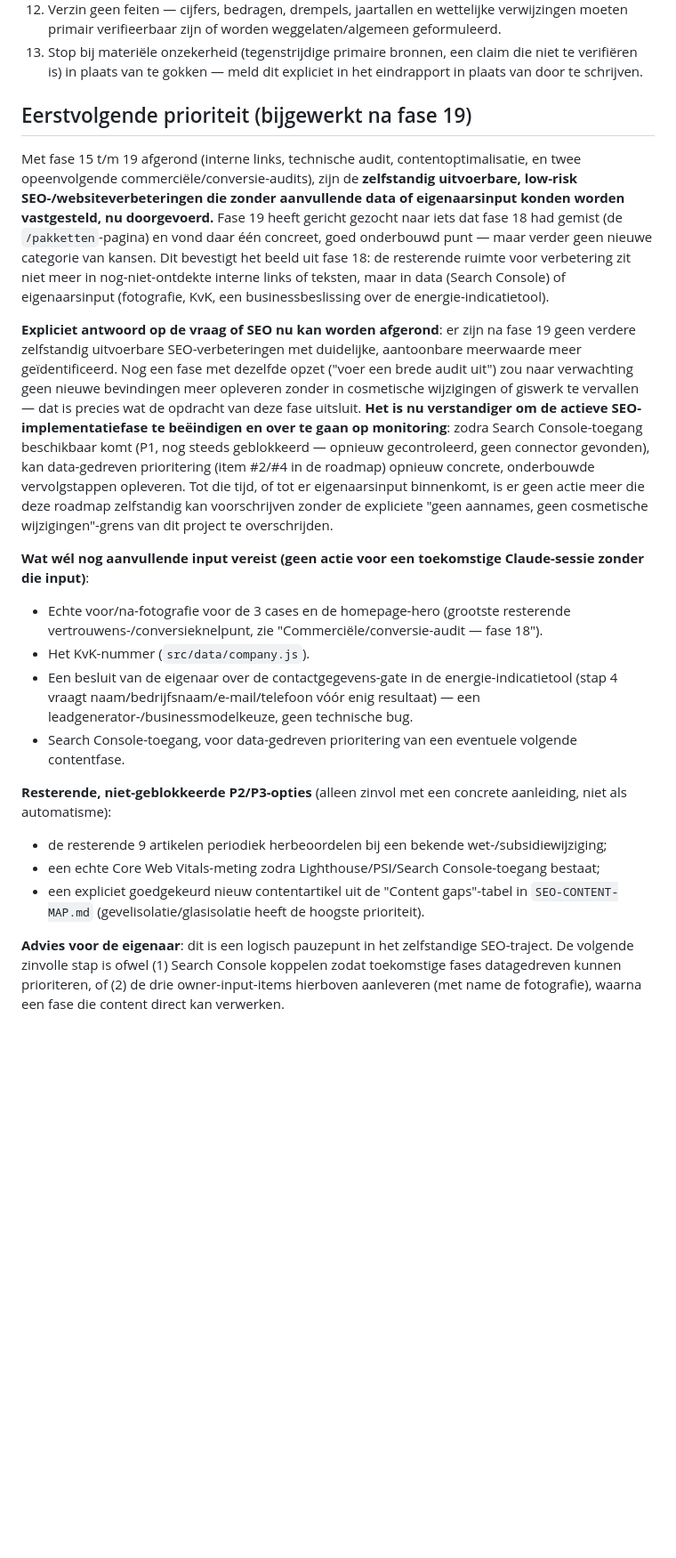
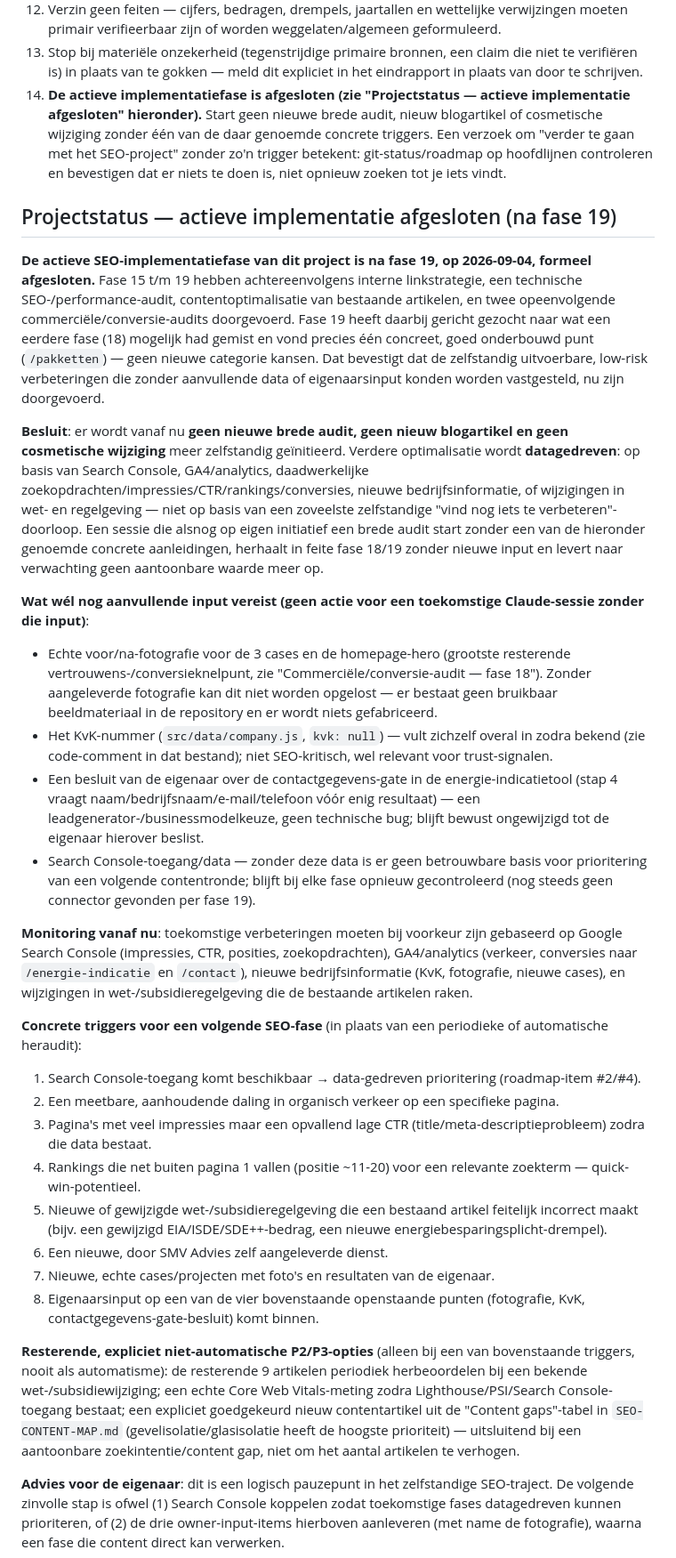
Before and after one commit to richarqq-smv/smv-advies-website, a Markdown page: docs/SEO-ROADMAP.md, the part around one of its changes. Shown at 89% size. Drawn GitHub-style; blank space fills up the shorter version.

Commit message:
docs: formally close active SEO implementation phase
Fase 15-19 completed the identifiable self-executable, low-risk
improvements. Records the closure decision, remaining owner-input
items, and concrete triggers for when a future SEO phase is warranted,
so a session isn't tempted to keep auditing without new input.

```diff
--- a/docs/SEO-ROADMAP.md
+++ b/docs/SEO-ROADMAP.md
@@ -242,22 +244,32 @@ Deze roadmap is nadrukkelijk **niet** een oproep tot eindeloos nieuwe blogartike
 11. Werk dit document (en `SEO-CONTENT-MAP.md`) bij ná iedere afgeronde SEO-fase — nieuw artikel, nieuwe interne link, gewijzigde prioriteit.
 12. Verzin geen feiten — cijfers, bedragen, drempels, jaartallen en wettelijke verwijzingen moeten primair verifieerbaar zijn of worden weggelaten/algemeen geformuleerd.
 13. Stop bij materiële onzekerheid (tegenstrijdige primaire bronnen, een claim die niet te verifiëren is) in plaats van te gokken — meld dit expliciet in het eindrapport in plaats van door te schrijven.
+14. **De actieve implementatiefase is afgesloten (zie "Projectstatus — actieve implementatie afgesloten" hieronder).** Start geen nieuwe brede audit, nieuw blogartikel of cosmetische wijziging zonder één van de daar genoemde concrete triggers. Een verzoek om "verder te gaan met het SEO-project" zonder zo'n trigger betekent: git-status/roadmap op hoofdlijnen controleren en bevestigen dat er niets te doen is, niet opnieuw zoeken tot je iets vindt.
 
-## Eerstvolgende prioriteit (bijgewerkt na fase 19)
+## Projectstatus — actieve implementatie afgesloten (na fase 19)
 
-Met fase 15 t/m 19 afgerond (interne links, technische audit, contentoptimalisatie, en twee opeenvolgende commerciële/conversie-audits), zijn de **zelfstandig uitvoerbare, low-risk SEO-/websiteverbeteringen die zonder aanvullende data of eigenaarsinput konden worden vastgesteld, nu doorgevoerd.** Fase 19 heeft gericht gezocht naar iets dat fase 18 had gemist (de `/pakketten`-pagina) en vond daar één concreet, goed onderbouwd punt — maar verder geen nieuwe categorie van kansen. Dit bevestigt het beeld uit fase 18: de resterende ruimte voor verbetering zit niet meer in nog-niet-ontdekte interne links of teksten, maar in data (Search Console) of eigenaarsinput (fotografie, KvK, een businessbeslissing over de energie-indicatietool).
+**De actieve SEO-implementatiefase van dit project is na fase 19, op 2026-09-04, formeel afgesloten.** Fase 15 t/m 19 hebben achtereenvolgens interne linkstrategie, een technische SEO-/performance-audit, contentoptimalisatie van bestaande artikelen, en twee opeenvolgende commerciële/conversie-audits doorgevoerd. Fase 19 heeft daarbij gericht gezocht naar wat een eerdere fase (18) mogelijk had gemist en vond precies één concreet, goed onderbouwd punt (`/pakketten`) — geen nieuwe categorie kansen. Dat bevestigt dat de zelfstandig uitvoerbare, low-risk verbeteringen die zonder aanvullende data of eigenaarsinput konden worden vastgesteld, nu zijn doorgevoerd.
 
-**Expliciet antwoord op de vraag of SEO nu kan worden afgerond**: er zijn na fase 19 geen verdere zelfstandig uitvoerbare SEO-verbeteringen met duidelijke, aantoonbare meerwaarde meer geïdentificeerd. Nog een fase met dezelfde opzet ("voer een brede audit uit") zou naar verwachting geen nieuwe bevindingen meer opleveren zonder in cosmetische wijzigingen of giswerk te vervallen — dat is precies wat de opdracht van deze fase uitsluit. **Het is nu verstandiger om de actieve SEO-implementatiefase te beëindigen en over te gaan op monitoring**: zodra Search Console-toegang beschikbaar komt (P1, nog steeds geblokkeerd — opnieuw gecontroleerd, geen connector gevonden), kan data-gedreven prioritering (item #2/#4 in de roadmap) opnieuw concrete, onderbouwde vervolgstappen opleveren. Tot die tijd, of tot er eigenaarsinput binnenkomt, is er geen actie meer die deze roadmap zelfstandig kan voorschrijven zonder de expliciete "geen aannames, geen cosmetische wijzigingen"-grens van dit project te overschrijden.
+**Besluit**: er wordt vanaf nu **geen nieuwe brede audit, geen nieuw blogartikel en geen cosmetische wijziging** meer zelfstandig geïnitieerd. Verdere optimalisatie wordt **datagedreven**: op basis van Search Console, GA4/analytics, daadwerkelijke zoekopdrachten/impressies/CTR/rankings/conversies, nieuwe bedrijfsinformatie, of wijzigingen in wet- en regelgeving — niet op basis van een zoveelste zelfstandige "vind nog iets te verbeteren"-doorloop. Een sessie die alsnog op eigen initiatief een brede audit start zonder een van de hieronder genoemde concrete aanleidingen, herhaalt in feite fase 18/19 zonder nieuwe input en levert naar verwachting geen aantoonbare waarde meer op.
 
 **Wat wél nog aanvullende input vereist (geen actie voor een toekomstige Claude-sessie zonder die input)**:
-- Echte voor/na-fotografie voor de 3 cases en de homepage-hero (grootste resterende vertrouwens-/conversieknelpunt, zie "Commerciële/conversie-audit — fase 18").
-- Het KvK-nummer (`src/data/company.js`).
-- Een besluit van de eigenaar over de contactgegevens-gate in de energie-indicatietool (stap 4 vraagt naam/bedrijfsnaam/e-mail/telefoon vóór enig resultaat) — een leadgenerator-/businessmodelkeuze, geen technische bug.
-- Search Console-toegang, voor data-gedreven prioritering van een eventuele volgende contentfase.
+- Echte voor/na-fotografie voor de 3 cases en de homepage-hero (grootste resterende vertrouwens-/conversieknelpunt, zie "Commerciële/conversie-audit — fase 18"). Zonder aangeleverde fotografie kan dit niet worden opgelost — er bestaat geen bruikbaar beeldmateriaal in de repository en er wordt niets gefabriceerd.
+- Het KvK-nummer (`src/data/company.js`, `kvk: null`) — vult zichzelf overal in zodra bekend (zie code-comment in dat bestand); niet SEO-kritisch, wel relevant voor trust-signalen.
+- Een besluit van de eigenaar over de contactgegevens-gate in de energie-indicatietool (stap 4 vraagt naam/bedrijfsnaam/e-mail/telefoon vóór enig resultaat) — een leadgenerator-/businessmodelkeuze, geen technische bug; blijft bewust ongewijzigd tot de eigenaar hierover beslist.
+- Search Console-toegang/data — zonder deze data is er geen betrouwbare basis voor prioritering van een volgende contentronde; blijft bij elke fase opnieuw gecontroleerd (nog steeds geen connector gevonden per fase 19).
 
-**Resterende, niet-geblokkeerde P2/P3-opties** (alleen zinvol met een concrete aanleiding, niet als automatisme):
-- de resterende 9 artikelen periodiek herbeoordelen bij een bekende wet-/subsidiewijziging;
-- een echte Core Web Vitals-meting zodra Lighthouse/PSI/Search Console-toegang bestaat;
-- een expliciet goedgekeurd nieuw contentartikel uit de "Content gaps"-tabel in `SEO-CONTENT-MAP.md` (gevelisolatie/glasisolatie heeft de hoogste prioriteit).
+**Monitoring vanaf nu**: toekomstige verbeteringen moeten bij voorkeur zijn gebaseerd op Google Search Console (impressies, CTR, posities, zoekopdrachten), GA4/analytics (verkeer, conversies naar `/energie-indicatie` en `/contact`), nieuwe bedrijfsinformatie (KvK, fotografie, nieuwe cases), en wijzigingen in wet-/subsidieregelgeving die de bestaande artikelen raken.
+
+**Concrete triggers voor een volgende SEO-fase** (in plaats van een periodieke of automatische heraudit):
+1. Search Console-toegang komt beschikbaar → data-gedreven prioritering (roadmap-item #2/#4).
+2. Een meetbare, aanhoudende daling in organisch verkeer op een specifieke pagina.
+3. Pagina's met veel impressies maar een opvallend lage CTR (title/meta-descriptieprobleem) zodra die data bestaat.
+4. Rankings die net buiten pagina 1 vallen (positie ~11-20) voor een relevante zoekterm — quick-win-potentieel.
+5. Nieuwe of gewijzigde wet-/subsidieregelgeving die een bestaand artikel feitelijk incorrect maakt (bijv. een gewijzigd EIA/ISDE/SDE++-bedrag, een nieuwe energiebesparingsplicht-drempel).
+6. Een nieuwe, door SMV Advies zelf aangeleverde dienst.
+7. Nieuwe, echte cases/projecten met foto's en resultaten van de eigenaar.
+8. Eigenaarsinput op een van de vier bovenstaande openstaande punten (fotografie, KvK, contactgegevens-gate-besluit) komt binnen.
+
+**Resterende, expliciet niet-automatische P2/P3-opties** (alleen bij een van bovenstaande triggers, nooit als automatisme): de resterende 9 artikelen periodiek herbeoordelen bij een bekende wet-/subsidiewijziging; een echte Core Web Vitals-meting zodra Lighthouse/PSI/Search Console-toegang bestaat; een expliciet goedgekeurd nieuw contentartikel uit de "Content gaps"-tabel in `SEO-CONTENT-MAP.md` (gevelisolatie/glasisolatie heeft de hoogste prioriteit) — uitsluitend bij een aantoonbare zoekintentie/content gap, niet om het aantal artikelen te verhogen.
 
 **Advies voor de eigenaar**: dit is een logisch pauzepunt in het zelfstandige SEO-traject. De volgende zinvolle stap is ofwel (1) Search Console koppelen zodat toekomstige fases datagedreven kunnen prioriteren, of (2) de drie owner-input-items hierboven aanleveren (met name de fotografie), waarna een fase die content direct kan verwerken.
```
Also changed, not shown: other parts of docs/SEO-ROADMAP.md (+3 -1 lines).
